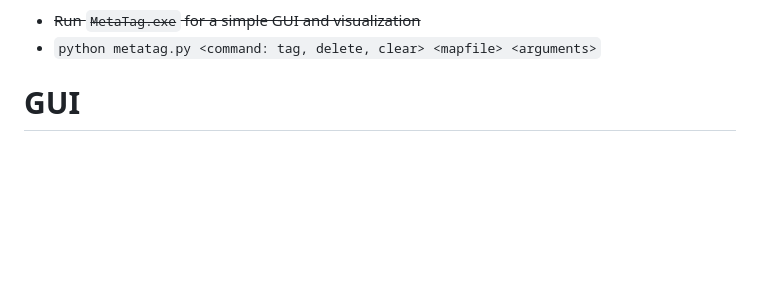
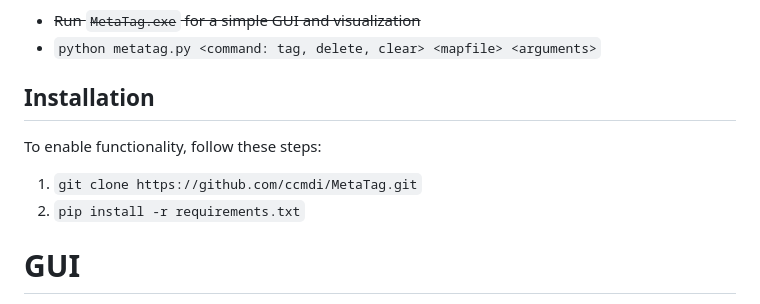
Before and after one commit to ccmdi/MetaTag, a Markdown page: README.md, the part around the change. Rendered like a GitHub page; blank space fills up the shorter version.

Commit message:
README instructions

```diff
--- a/README.md
+++ b/README.md
@@ -26,6 +26,11 @@ This is a tool designed to take simple latitude/longitude JSON's and add various
 The underlying script works around the `maps` folder; the paths can be configured in [config.json](https://github.com/ccmdi/MetaTag/blob/main/config.json). `maps/base` is a convenient folder to store all maps you work with, however you can run the script from anywhere. For any map you wish to tag, there are two options:
 * ~~Run `MetaTag.exe` for a simple GUI and visualization~~
 * `python metatag.py <command: tag, delete, clear> <mapfile> <arguments>`
+
+## Installation
+To enable functionality, follow these steps:
+1. `git clone https://github.com/ccmdi/MetaTag.git`
+2. `pip install -r requirements.txt`
 
 # GUI
 For any given map, simply upload the file. You will see a view showing settings to add on the left, and a simplistic map viewer on the right. Checking the checkboxes and clicking submit will run the script with for desired attributes, and refresh the map view with the new map file. It will also be outputted to the `maps/tagged` folder for external use.
```
